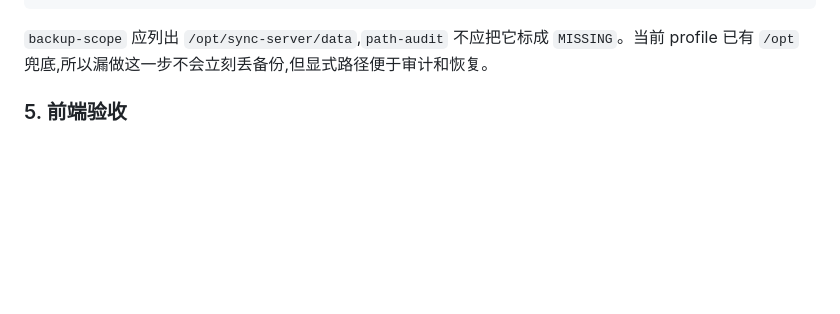
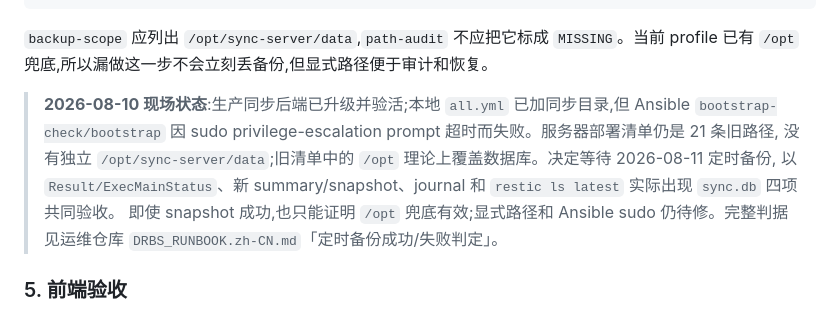
Before and after one commit to wowayou/tigang-companion, a Markdown page: DEPLOY-SYNC.md, the part around the change. Rendered like a GitHub page; blank space fills up the shorter version.

````diff
--- a/DEPLOY-SYNC.md
+++ b/DEPLOY-SYNC.md
@@ -124,6 +124,13 @@ ss -ltnp | grep ':8787'
 ```
 
 `backup-scope` 应列出 `/opt/sync-server/data`,`path-audit` 不应把它标成 `MISSING`。当前 profile 已有 `/opt` 兜底,所以漏做这一步不会立刻丢备份,但显式路径便于审计和恢复。
+
+> **2026-08-10 现场状态**:生产同步后端已升级并验活;本地 `all.yml` 已加同步目录,但 Ansible
+> `bootstrap-check/bootstrap` 因 sudo privilege-escalation prompt 超时而失败。服务器部署清单仍是 21 条旧路径,
+> 没有独立 `/opt/sync-server/data`;旧清单中的 `/opt` 理论上覆盖数据库。决定等待 2026-08-11 定时备份,
+> 以 `Result/ExecMainStatus`、新 summary/snapshot、journal 和 `restic ls latest` 实际出现 `sync.db` 四项共同验收。
+> 即使 snapshot 成功,也只能证明 `/opt` 兜底有效;显式路径和 Ansible sudo 仍待修。完整判据见运维仓库
+> `DRBS_RUNBOOK.zh-CN.md`「定时备份成功/失败判定」。
 
 ### 5. 前端验收
 
````
Also changed, not shown: HANDOVER.md (+17 -4 lines).
